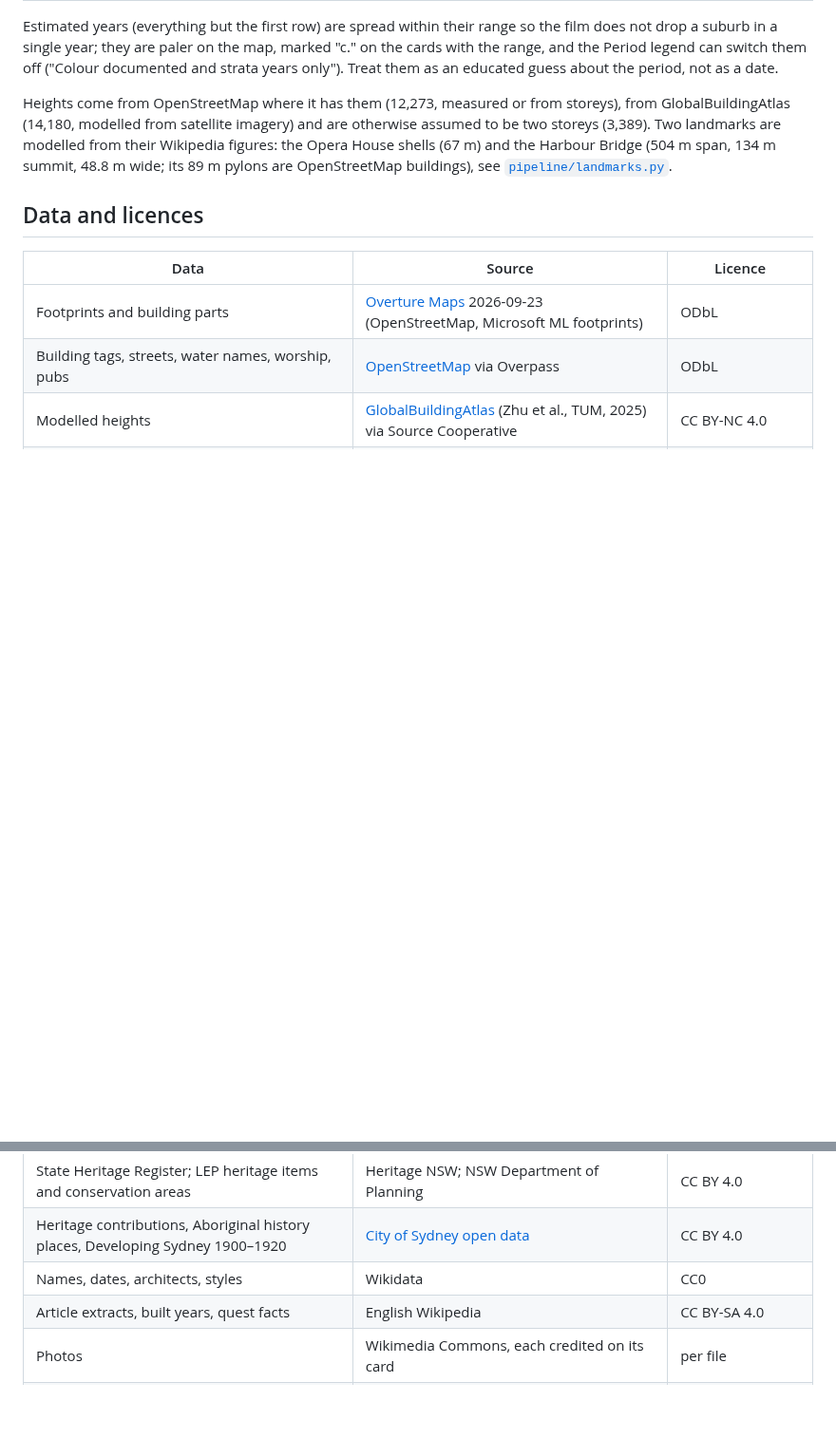
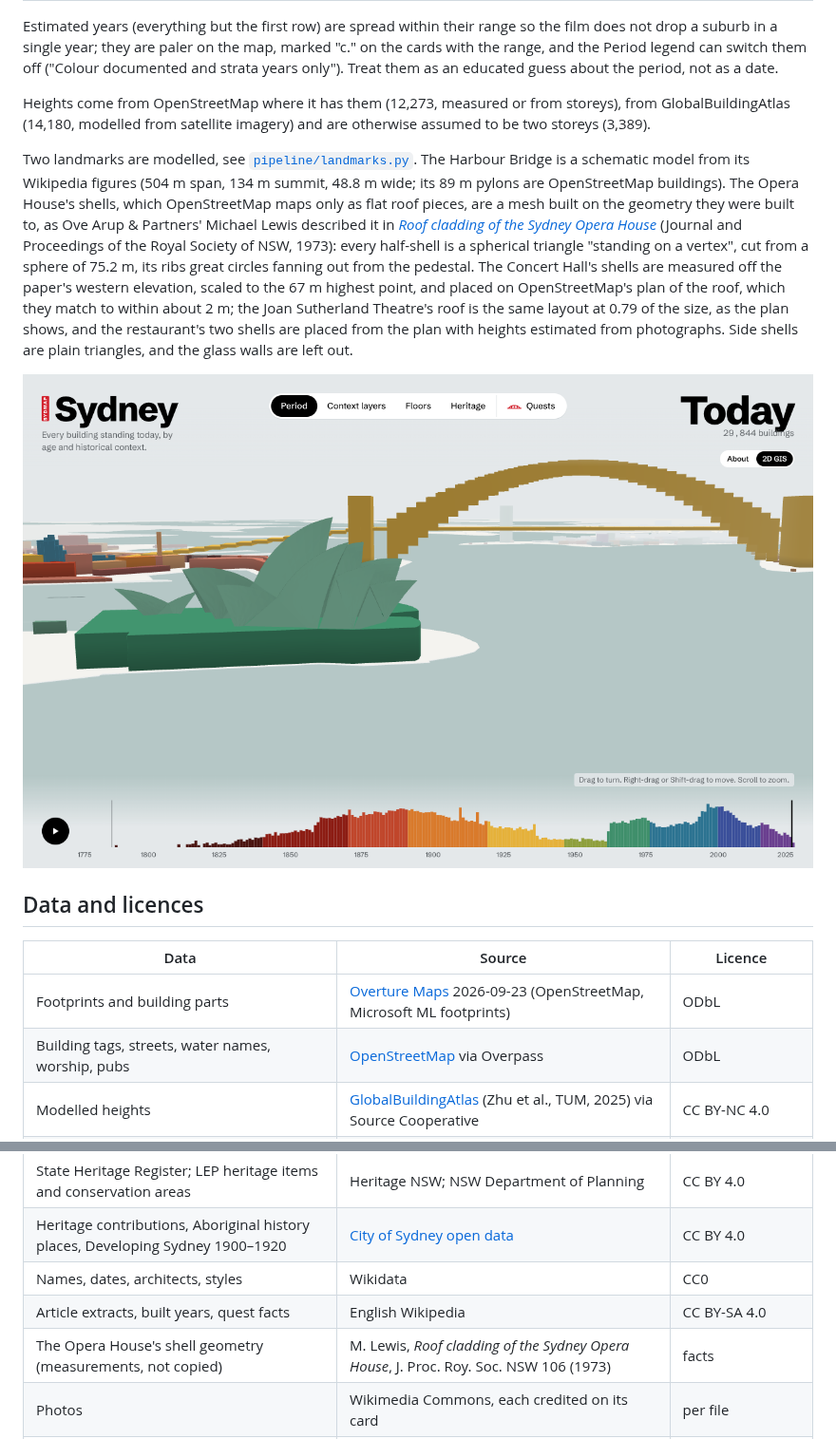
Before and after one commit to amarashi/SydMap, a Markdown page: README.md, 2 parts joined by grey strips. Shown at 95% size. Rendered like a GitHub page; pictures changed too: docs/screenshots/opera-house.png (added); blank space fills up the shorter version.

```diff
--- a/README.md
+++ b/README.md
@@ -62,9 +63,21 @@ single year; they are paler on the map, marked "c." on the cards with the range,
 off ("Colour documented and strata years only"). Treat them as an educated guess about the period, not as a date.
 
 Heights come from OpenStreetMap where it has them (12,273, measured or from storeys), from GlobalBuildingAtlas
-(14,180, modelled from satellite imagery) and are otherwise assumed to be two storeys (3,389). Two landmarks are
-modelled from their Wikipedia figures: the Opera House shells (67 m) and the Harbour Bridge (504 m span, 134 m
-summit, 48.8 m wide; its 89 m pylons are OpenStreetMap buildings), see [`pipeline/landmarks.py`](pipeline/landmarks.py).
+(14,180, modelled from satellite imagery) and are otherwise assumed to be two storeys (3,389).
+
+Two landmarks are modelled, see [`pipeline/landmarks.py`](pipeline/landmarks.py). The Harbour Bridge is a schematic
+model from its Wikipedia figures (504 m span, 134 m summit, 48.8 m wide; its 89 m pylons are OpenStreetMap buildings).
+The Opera House's shells, which OpenStreetMap maps only as flat roof pieces, are a mesh built on the geometry they were
+built to, as Ove Arup & Partners' Michael Lewis described it in
+[*Roof cladding of the Sydney Opera House*](https://www.royalsoc.org.au/wp-content/uploads/2024/09/106_12_lewis.pdf)
+(Journal and Proceedings of the Royal Society of NSW, 1973): every half-shell is a spherical triangle "standing on a
+vertex", cut from a sphere of 75.2 m, its ribs great circles fanning out from the pedestal. The Concert Hall's shells
+are measured off the paper's western elevation, scaled to the 67 m highest point, and placed on OpenStreetMap's plan
+of the roof, which they match to within about 2 m; the Joan Sutherland Theatre's roof is the same layout at 0.79 of
+the size, as the plan shows, and the restaurant's two shells are placed from the plan with heights estimated from
+photographs. Side shells are plain triangles, and the glass walls are left out.
+
+![The Opera House's shells, from the west](docs/screenshots/opera-house.png)
 
 ## Data and licences
 
@@ -78,6 +91,7 @@ summit, 48.8 m wide; its 89 m pylons are OpenStreetMap buildings), see [`pipelin
 | Heritage contributions, Aboriginal history places, Developing Sydney 1900–1920 | [City of Sydney open data](https://data.cityofsydney.nsw.gov.au) | CC BY 4.0 |
 | Names, dates, architects, styles | Wikidata | CC0 |
 | Article extracts, built years, quest facts | English Wikipedia | CC BY-SA 4.0 |
+| The Opera House's shell geometry (measurements, not copied) | M. Lewis, *Roof cladding of the Sydney Opera House*, J. Proc. Roy. Soc. NSW 106 (1973) | facts |
 | Photos | Wikimedia Commons, each credited on its card | per file |
 | Land and water | Overture Maps base theme (OpenStreetMap) | ODbL |
 | 2D basemap | [OpenFreeMap](https://openfreemap.org) | OpenMapTiles, ODbL |
```
Also changed, not shown: other parts of README.md (+3 -2 lines), docs/screenshots/home.png, 17 other files.
